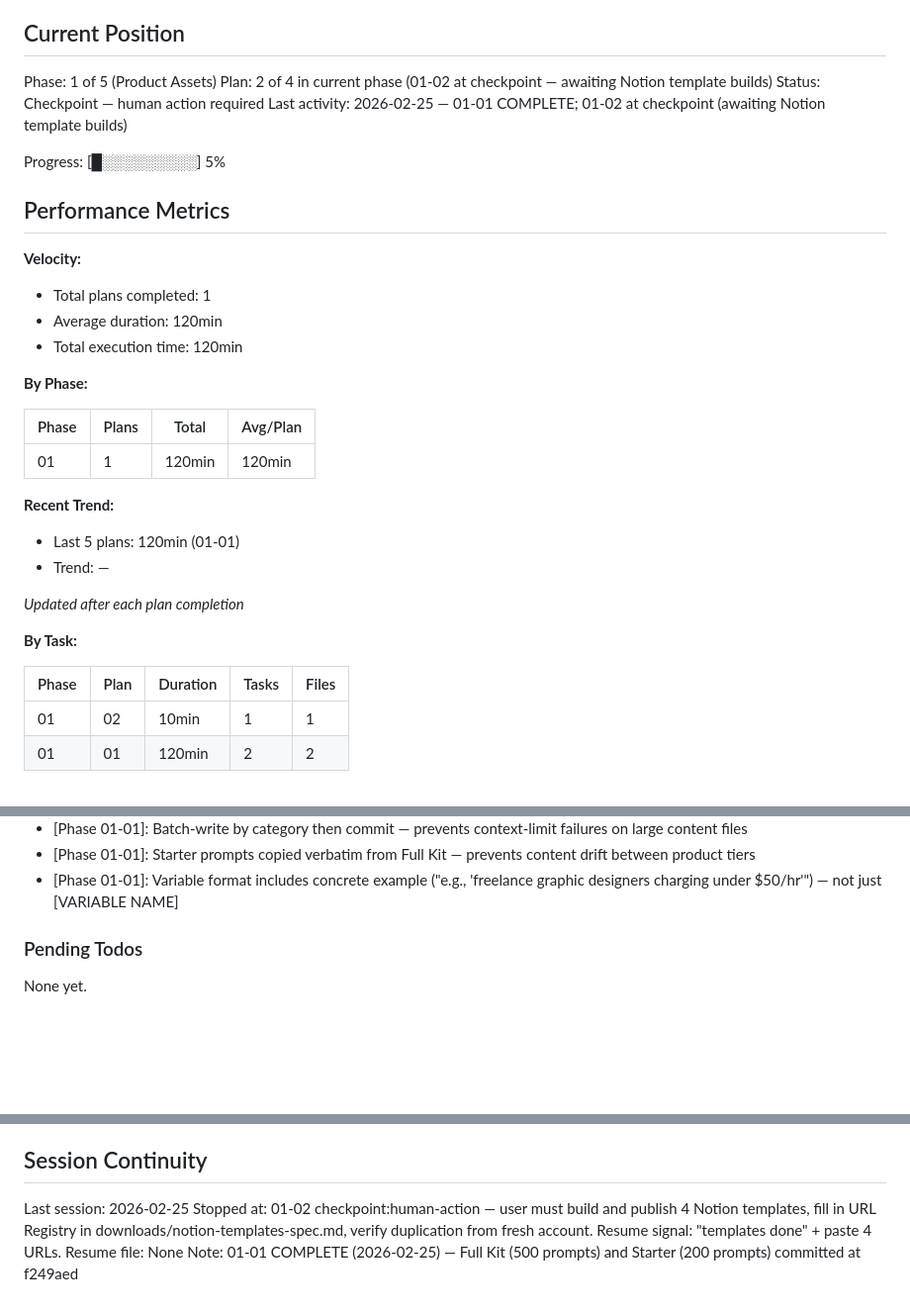
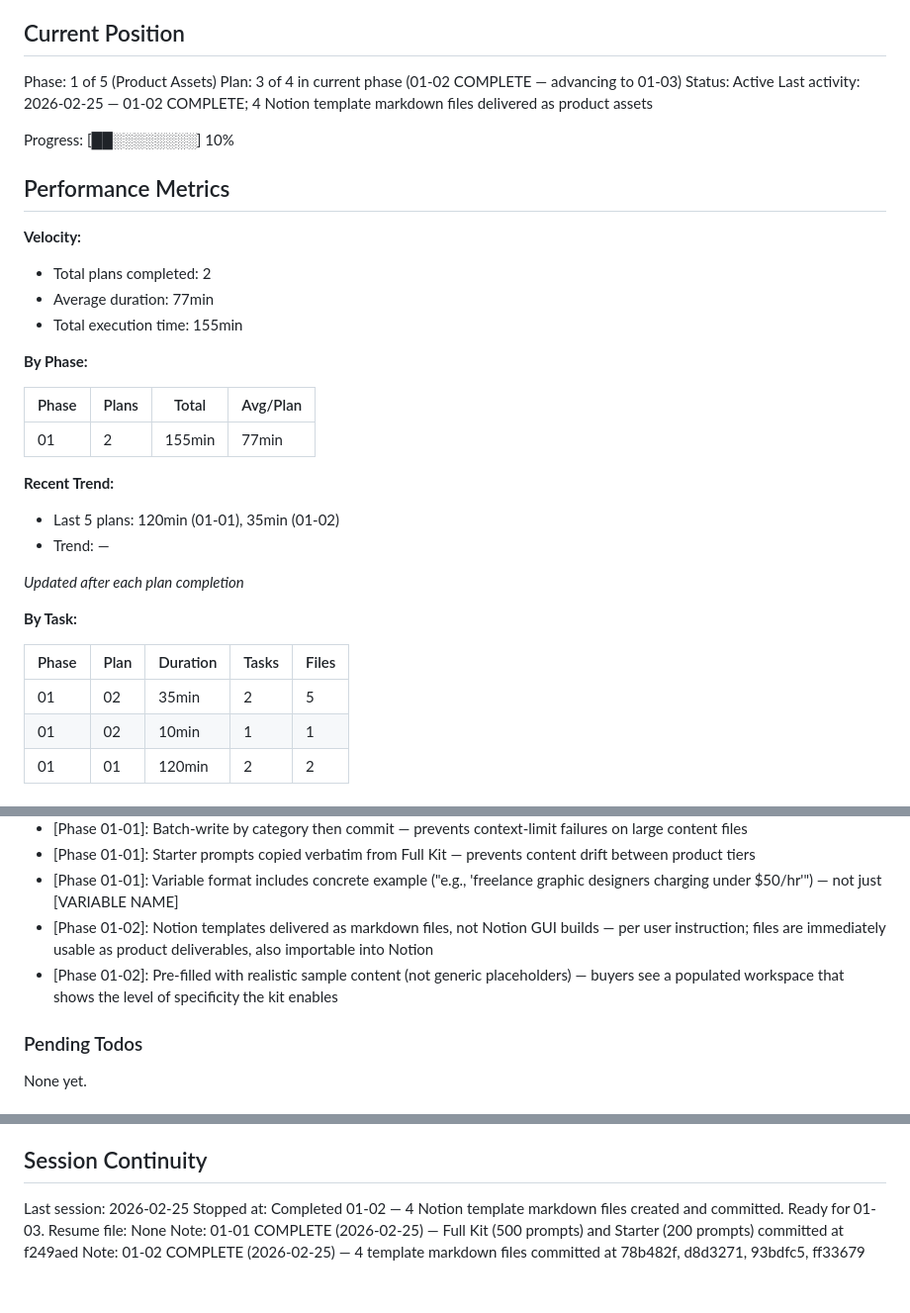
Before and after one commit to Munnin-aen-Huggin/contentkit-ai, a Markdown page: .planning/STATE.md, 3 parts joined by grey strips. Shown at 99% size. GitHub-like rendering; blank space fills up the shorter version.

Commit message:
docs(01-02): complete Notion templates plan — 4 markdown template files delivered
- SUMMARY.md updated: reflects template files as product deliverables (not Notion GUI)
- STATE.md updated: 01-02 complete, advancing to 01-03, progress 10%
- Deviation documented: templates as markdown per user instruction
- 2 key decisions added to accumulated context

Co-Authored-By: Claude Opus 4.6 <noreply@anthropic.com>

```diff
--- a/.planning/STATE.md
+++ b/.planning/STATE.md
@@ -10,27 +10,27 @@ See: .planning/PROJECT.md (updated 2026-02-24)
 ## Current Position
 
 Phase: 1 of 5 (Product Assets)
-Plan: 2 of 4 in current phase (01-02 at checkpoint — awaiting Notion template builds)
-Status: Checkpoint — human action required
-Last activity: 2026-02-25 — 01-01 COMPLETE; 01-02 at checkpoint (awaiting Notion template builds)
+Plan: 3 of 4 in current phase (01-02 COMPLETE — advancing to 01-03)
+Status: Active
+Last activity: 2026-02-25 — 01-02 COMPLETE; 4 Notion template markdown files delivered as product assets
 
-Progress: [█░░░░░░░░░] 5%
+Progress: [██░░░░░░░░] 10%
 
 ## Performance Metrics
 
 **Velocity:**
-- Total plans completed: 1
-- Average duration: 120min
-- Total execution time: 120min
+- Total plans completed: 2
+- Average duration: 77min
+- Total execution time: 155min
 
 **By Phase:**
 
 | Phase | Plans | Total | Avg/Plan |
 |-------|-------|-------|----------|
-| 01 | 1 | 120min | 120min |
+| 01 | 2 | 155min | 77min |
 
 **Recent Trend:**
-- Last 5 plans: 120min (01-01)
+- Last 5 plans: 120min (01-01), 35min (01-02)
 - Trend: —
 
 *Updated after each plan completion*
@@ -39,6 +39,7 @@ Progress: [█░░░░░░░░░] 5%
 
 | Phase | Plan | Duration | Tasks | Files |
 |-------|------|----------|-------|-------|
+| 01 | 02 | 35min | 2 | 5 |
 | 01 | 02 | 10min | 1 | 1 |
 | 01 | 01 | 120min | 2 | 2 |
 
@@ -60,6 +61,8 @@ Recent decisions affecting current work:
 - [Phase 01-01]: Batch-write by category then commit — prevents context-limit failures on large content files
 - [Phase 01-01]: Starter prompts copied verbatim from Full Kit — prevents content drift between product tiers
 - [Phase 01-01]: Variable format includes concrete example ("e.g., 'freelance graphic designers charging under $50/hr'") — not just [VARIABLE NAME]
+- [Phase 01-02]: Notion templates delivered as markdown files, not Notion GUI builds — per user instruction; files are immediately usable as product deliverables, also importable into Notion
+- [Phase 01-02]: Pre-filled with realistic sample content (not generic placeholders) — buyers see a populated workspace that shows the level of specificity the kit enables
 
 ### Pending Todos
 
@@ -74,6 +77,7 @@ None yet.
 ## Session Continuity
 
 Last session: 2026-02-25
-Stopped at: 01-02 checkpoint:human-action — user must build and publish 4 Notion templates, fill in URL Registry in downloads/notion-templates-spec.md, verify duplication from fresh account. Resume signal: "templates done" + paste 4 URLs.
+Stopped at: Completed 01-02 — 4 Notion template markdown files created and committed. Ready for 01-03.
 Resume file: None
 Note: 01-01 COMPLETE (2026-02-25) — Full Kit (500 prompts) and Starter (200 prompts) committed at f249aed
+Note: 01-02 COMPLETE (2026-02-25) — 4 template markdown files committed at 78b482f, d8d3271, 93bdfc5, ff33679
```
Also changed, not shown: 1 other file.
